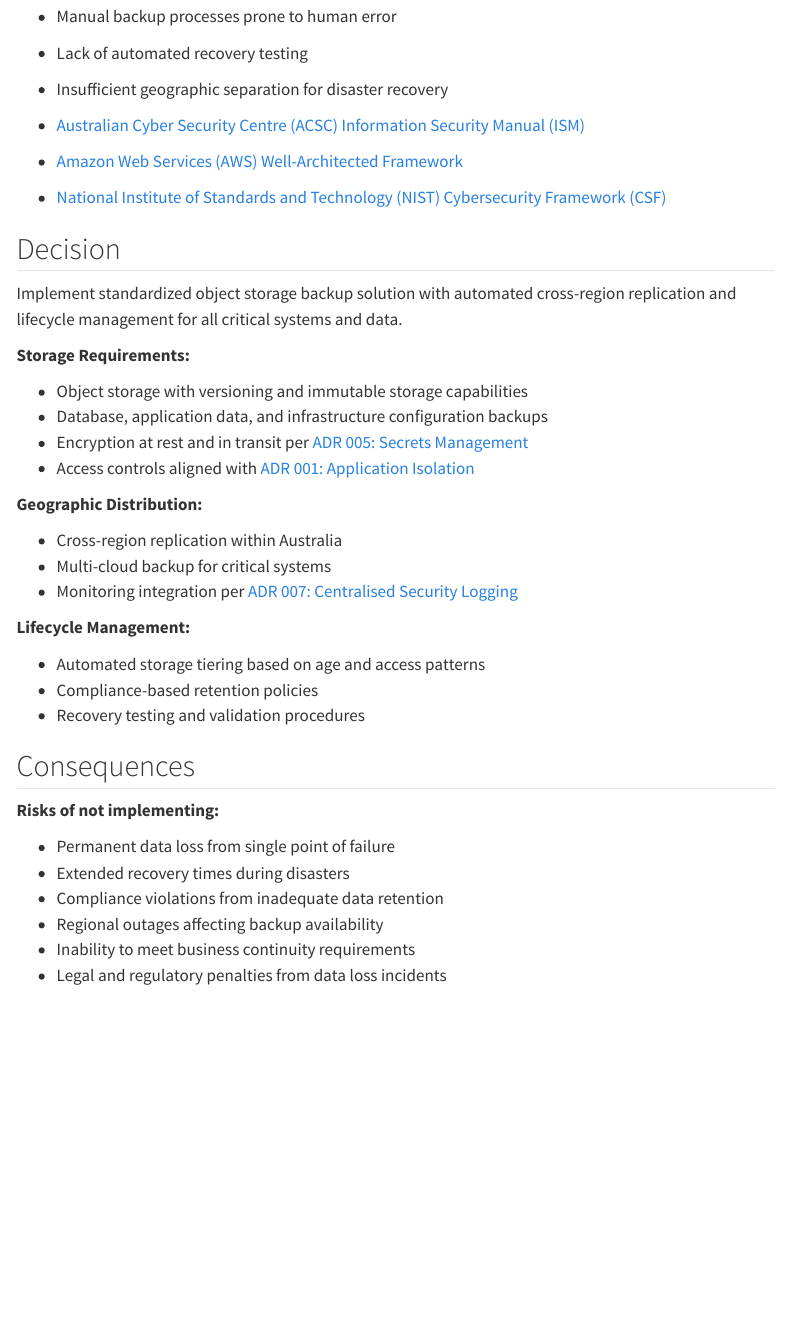
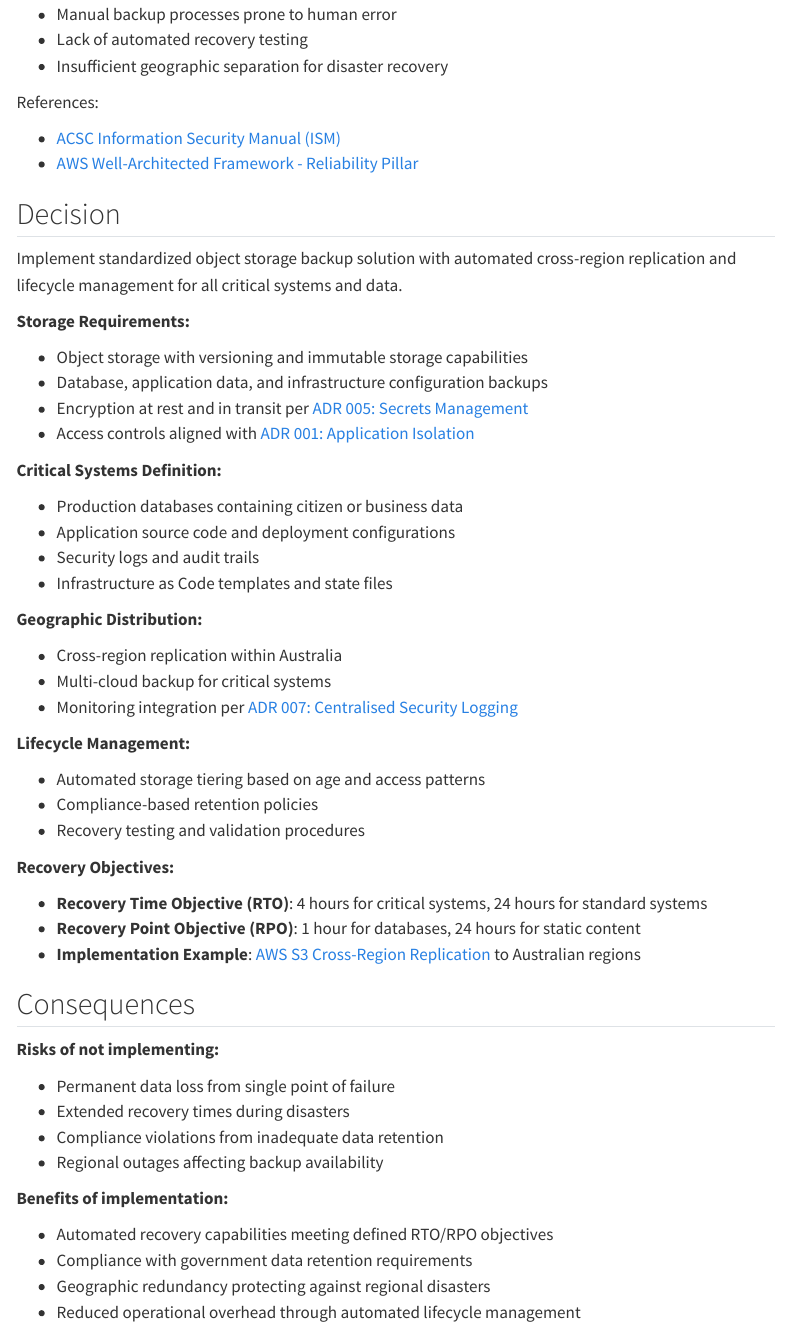
Before and after one commit to wagov-dtt/architecture-decision-records, a Quarto document (operations/014-object-backup.qmd): the page in a window 1100 px wide, from 340 px down. Rendered offline with R 4.5, knitr and Pandoc in place of Quarto, with nearby package versions; menus at the side of the page are left out.

```diff
--- a/operations/014-object-backup.qmd
+++ b/operations/014-object-backup.qmd
@@ -22,9 +22,10 @@
 - Lack of automated recovery testing
 - Insufficient geographic separation for disaster recovery
 
-- [Australian Cyber Security Centre (ACSC) Information Security Manual (ISM)](https://www.cyber.gov.au/resources-business-and-government/essential-cyber-security/ism)
-- [Amazon Web Services (AWS) Well-Architected Framework](https://aws.amazon.com/architecture/well-architected/)
-- [National Institute of Standards and Technology (NIST) Cybersecurity Framework (CSF)](https://www.nist.gov/cyberframework)
+References:
+
+- [ACSC Information Security Manual (ISM)](https://www.cyber.gov.au/resources-business-and-government/essential-cyber-security/ism)
+- [AWS Well-Architected Framework - Reliability Pillar](https://docs.aws.amazon.com/wellarchitected/latest/reliability-pillar/welcome.html)
 
 ## Decision
 
@@ -36,6 +37,13 @@
 - Database, application data, and infrastructure configuration backups
 - Encryption at rest and in transit per [ADR 005: Secrets Management](../security/005-secrets-management.qmd)
 - Access controls aligned with [ADR 001: Application Isolation](../security/001-isolation.qmd)
+
+**Critical Systems Definition:**
+
+- Production databases containing citizen or business data
+- Application source code and deployment configurations
+- Security logs and audit trails
+- Infrastructure as Code templates and state files
 
 **Geographic Distribution:**
 
@@ -49,6 +57,12 @@
 - Compliance-based retention policies
 - Recovery testing and validation procedures
 
+**Recovery Objectives:**
+
+- **Recovery Time Objective (RTO)**: 4 hours for critical systems, 24 hours for standard systems
+- **Recovery Point Objective (RPO)**: 1 hour for databases, 24 hours for static content
+- **Implementation Example**: [AWS S3 Cross-Region Replication](https://docs.aws.amazon.com/AmazonS3/latest/userguide/replication.html) to Australian regions
+
 ## Consequences
 
 **Risks of not implementing:**
@@ -57,5 +71,10 @@
 - Extended recovery times during disasters
 - Compliance violations from inadequate data retention
 - Regional outages affecting backup availability
-- Inability to meet business continuity requirements
-- Legal and regulatory penalties from data loss incidents
+
+**Benefits of implementation:**
+
+- Automated recovery capabilities meeting defined RTO/RPO objectives
+- Compliance with government data retention requirements
+- Geographic redundancy protecting against regional disasters
+- Reduced operational overhead through automated lifecycle management
```
Also changed, not shown: security/015-email-authentication.qmd (+9 -1 lines).
